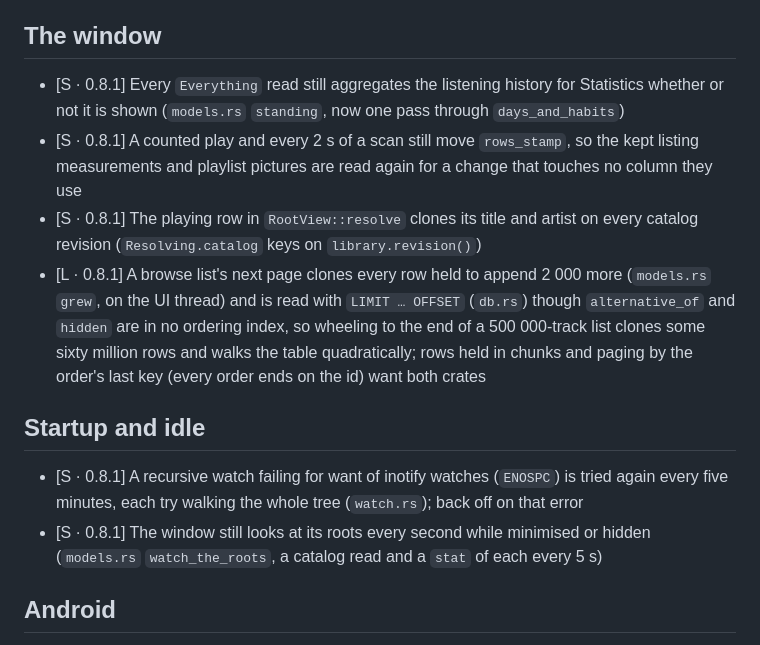
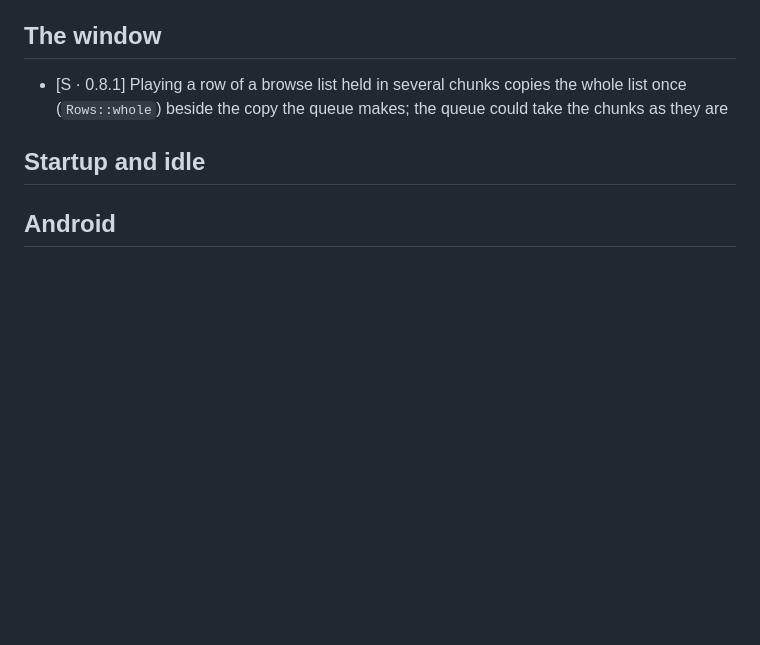
Before and after one commit to vibe-technologies-llc/resonate, a Markdown page: docs/PERFORMANCE.md, the part around the change. GitHub-like rendering; blank space fills up the shorter version.

Commit message:
Drop from the roadmap the browse lists paged by key in shared chunks, the history read only for Statistics, the listening stamp apart from the rows', the playing row compared unchanged, the backed-off watch and the roots looked at seldom while unseen, and note the copy a play still makes

```diff
--- a/docs/PERFORMANCE.md
+++ b/docs/PERFORMANCE.md
@@ -4,23 +4,10 @@ Cost: work done more often, in more memory or on a thread it should not be on. F
 are in [ROADMAP.md](ROADMAP.md).
 
 ## The window
-- [S · 0.8.1] Every `Everything` read still aggregates the listening history for Statistics whether
-  or not it is shown (`models.rs` `standing`, now one pass through `days_and_habits`)
-- [S · 0.8.1] A counted play and every 2 s of a scan still move `rows_stamp`, so the kept listing
-  measurements and playlist pictures are read again for a change that touches no column they use
-- [S · 0.8.1] The playing row in `RootView::resolve` clones its title and artist on every catalog
-  revision (`Resolving.catalog` keys on `library.revision()`)
-- [L · 0.8.1] A browse list's next page clones every row held to append 2 000 more (`models.rs`
-  `grew`, on the UI thread) and is read with `LIMIT … OFFSET` (`db.rs`) though `alternative_of` and
-  `hidden` are in no ordering index, so wheeling to the end of a 500 000-track list clones some sixty
-  million rows and walks the table quadratically; rows held in chunks and paging by the order's
-  last key (every order ends on the id) want both crates
+- [S · 0.8.1] Playing a row of a browse list held in several chunks copies the whole list once
+  (`Rows::whole`) beside the copy the queue makes; the queue could take the chunks as they are
 
 ## Startup and idle
-- [S · 0.8.1] A recursive watch failing for want of inotify watches (`ENOSPC`) is tried again every
-  five minutes, each try walking the whole tree (`watch.rs`); back off on that error
-- [S · 0.8.1] The window still looks at its roots every second while minimised or hidden
-  (`models.rs` `watch_the_roots`, a catalog read and a `stat` of each every 5 s)
 
 ## Android
 - [S · 0.8.1] A saved search's page walk (`savedSearchPage` through `pagedFully` and
```
